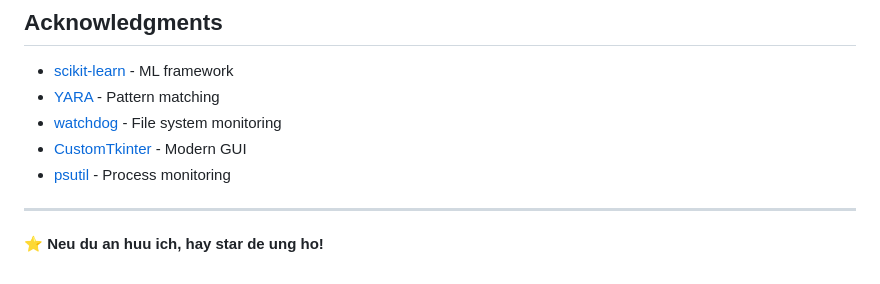
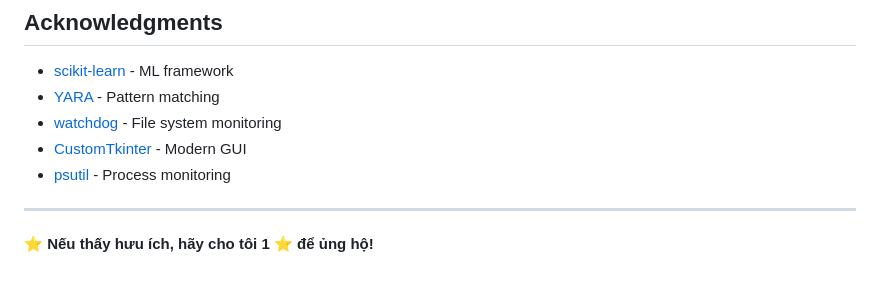
Before and after one commit to in4SECxMinDandy/ransomware-detector-v2, a Markdown page: README.md, the part around the change. Drawn GitHub-style.

```diff
--- a/README.md
+++ b/README.md
@@ -498,4 +498,4 @@ MIT License - Xem [LICENSE](LICENSE) de biet them chi tiet.
 
 ---
 
-**⭐ Neu du an huu ich, hay star de ung ho!**
+**⭐ Nếu thấy hưu ích, hãy cho tôi 1 ⭐ để ủng hộ!**
```
